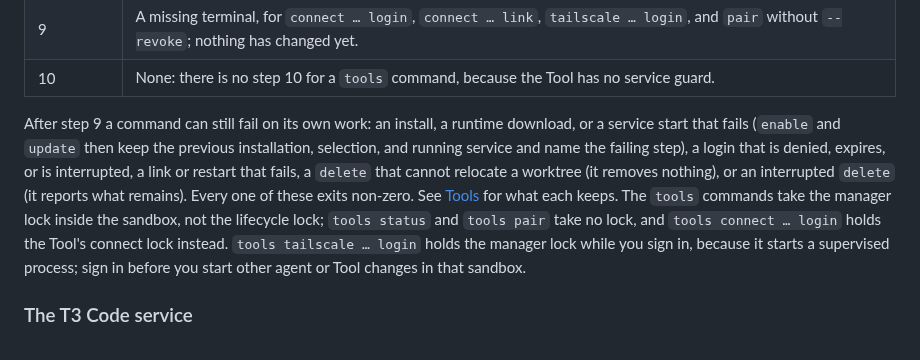
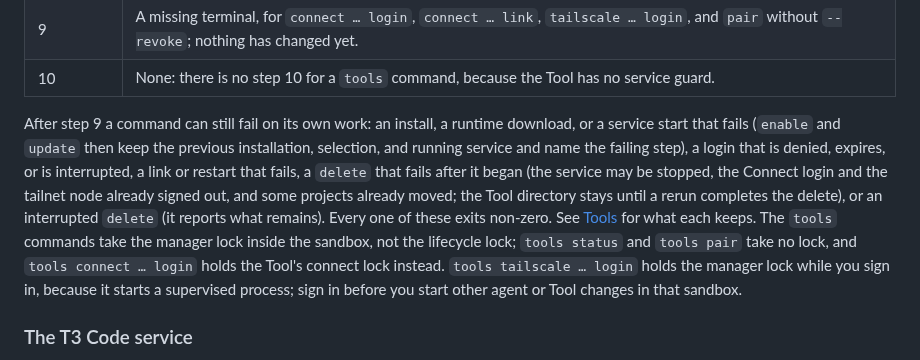
Before and after one commit to grauzone-labs/sandboxed-agents, a Markdown page: docs/command-reference.md, the part around the change. Drawn GitHub-style.

```diff
--- a/docs/command-reference.md
+++ b/docs/command-reference.md
@@ -184,7 +184,7 @@ The `tools` commands take these places in the [order of checks](#order-of-checks
 | 9 | A missing terminal, for `connect … login`, `connect … link`, `tailscale … login`, and `pair` without `--revoke`; nothing has changed yet. |
 | 10 | None: there is no step 10 for a `tools` command, because the Tool has no service guard. |
 
-After step 9 a command can still fail on its own work: an install, a runtime download, or a service start that fails (`enable` and `update` then keep the previous installation, selection, and running service and name the failing step), a login that is denied, expires, or is interrupted, a link or restart that fails, a `delete` that cannot relocate a worktree (it removes nothing), or an interrupted `delete` (it reports what remains). Every one of these exits non-zero. See [Tools](tools.md) for what each keeps. The `tools` commands take the manager lock inside the sandbox, not the lifecycle lock; `tools status` and `tools pair` take no lock, and `tools connect … login` holds the Tool's connect lock instead. `tools tailscale … login` holds the manager lock while you sign in, because it starts a supervised process; sign in before you start other agent or Tool changes in that sandbox.
+After step 9 a command can still fail on its own work: an install, a runtime download, or a service start that fails (`enable` and `update` then keep the previous installation, selection, and running service and name the failing step), a login that is denied, expires, or is interrupted, a link or restart that fails, a `delete` that fails after it began (the service may be stopped, the Connect login and the tailnet node already signed out, and some projects already moved; the Tool directory stays until a rerun completes the delete), or an interrupted `delete` (it reports what remains). Every one of these exits non-zero. See [Tools](tools.md) for what each keeps. The `tools` commands take the manager lock inside the sandbox, not the lifecycle lock; `tools status` and `tools pair` take no lock, and `tools connect … login` holds the Tool's connect lock instead. `tools tailscale … login` holds the manager lock while you sign in, because it starts a supervised process; sign in before you start other agent or Tool changes in that sandbox.
 
 ### The T3 Code service
 
```
Also changed, not shown: docs/maintainers.md (+1 -1 lines), docs/releases.md (+1 -1 lines).
